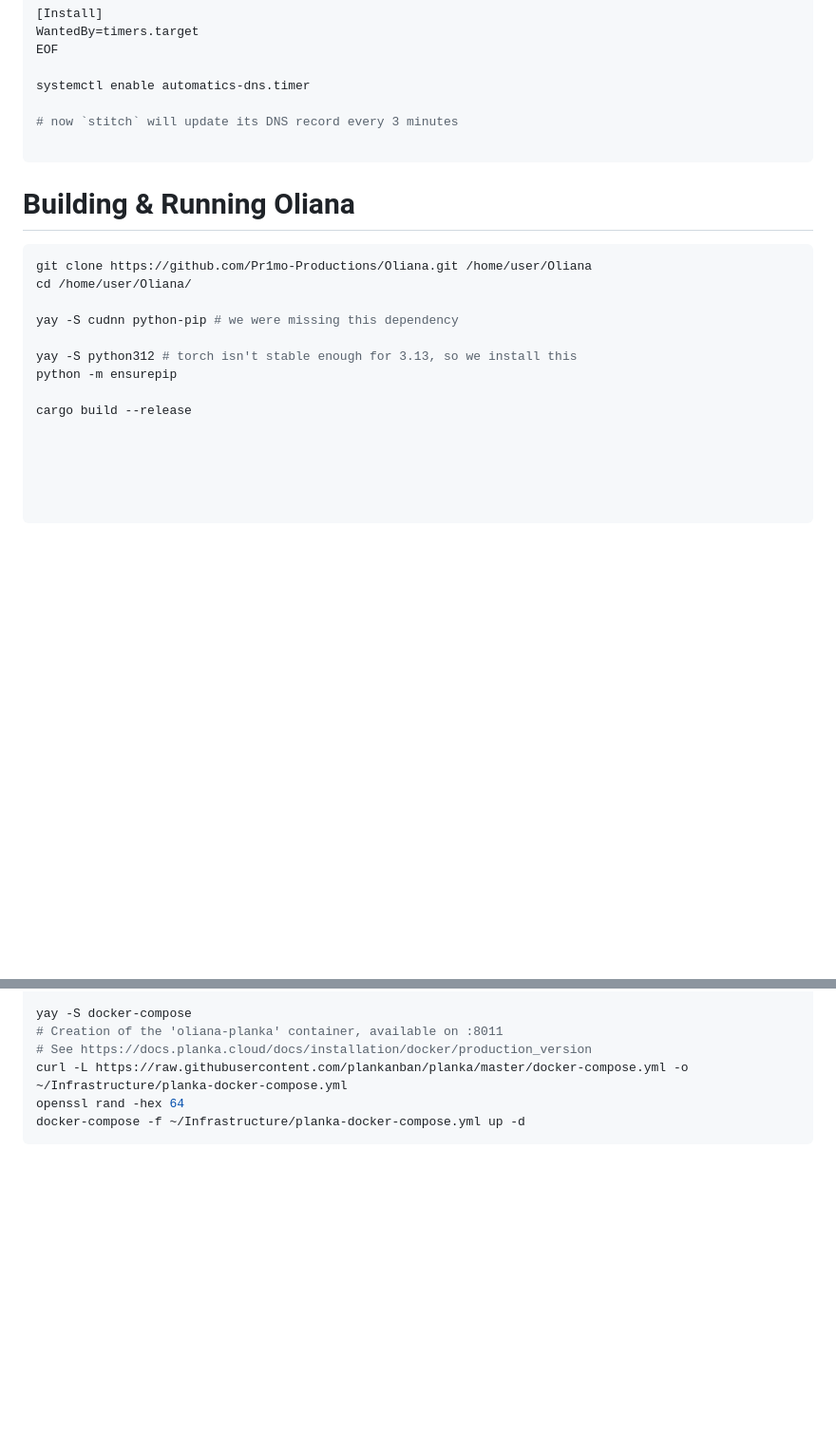
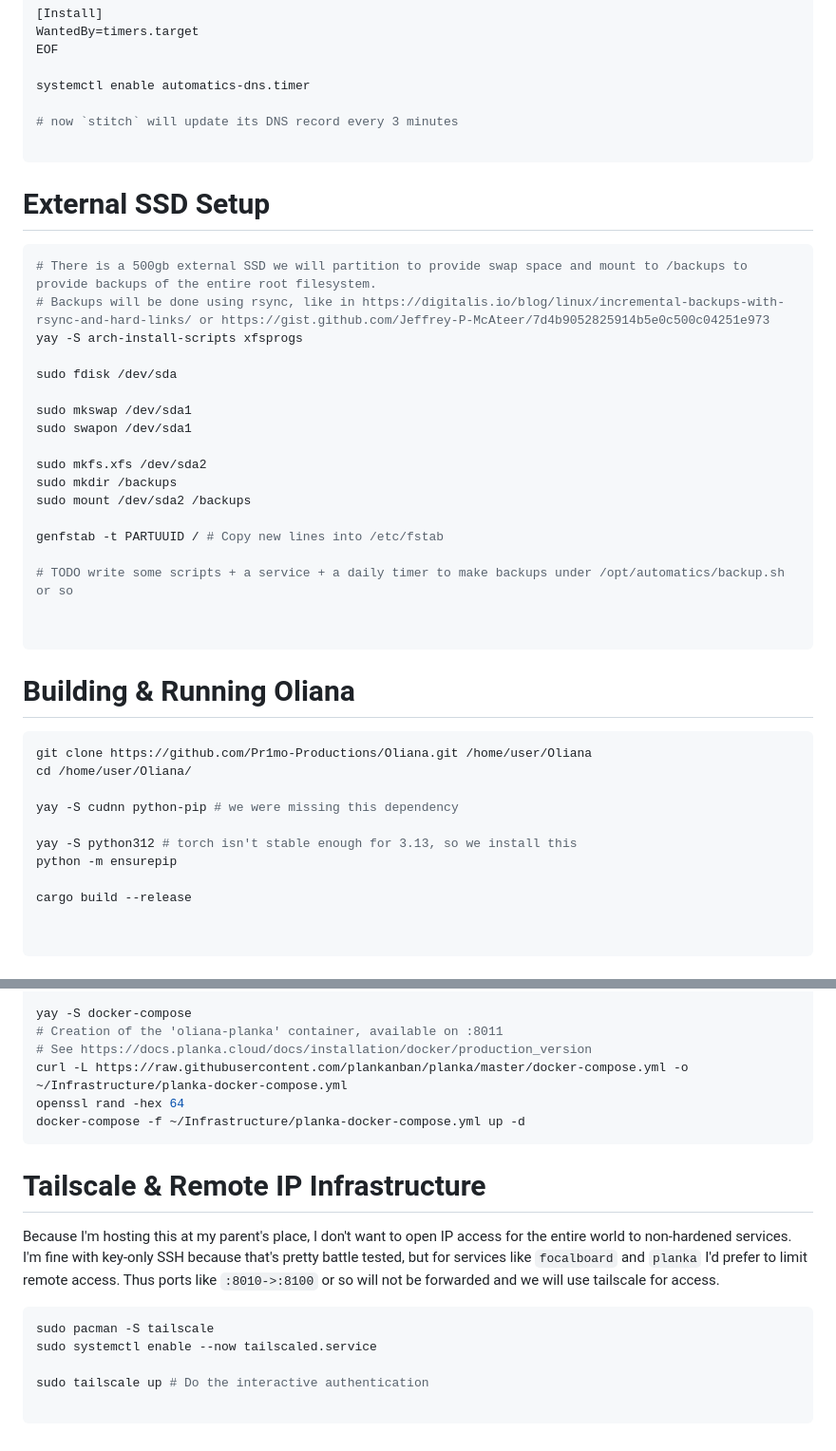
Before and after one commit to Pr1mo-Productions/Oliana, a Markdown page: cloud/stitch-setup-notes.md, 2 parts joined by grey strips. Shown at 95% size. Drawn GitHub-style; blank space fills up the shorter version.

Commit message:
docs for tailscale + external drive

````diff
--- a/cloud/stitch-setup-notes.md
+++ b/cloud/stitch-setup-notes.md
@@ -277,6 +277,29 @@ systemctl enable automatics-dns.timer
 
 ```
 
+# External SSD Setup
+
+```bash
+# There is a 500gb external SSD we will partition to provide swap space and mount to /backups to provide backups of the entire root filesystem.
+# Backups will be done using rsync, like in https://digitalis.io/blog/linux/incremental-backups-with-rsync-and-hard-links/ or https://gist.github.com/Jeffrey-P-McAteer/7d4b9052825914b5e0c500c04251e973
+yay -S arch-install-scripts xfsprogs
+
+sudo fdisk /dev/sda
+
+sudo mkswap /dev/sda1
+sudo swapon /dev/sda1
+
+sudo mkfs.xfs /dev/sda2
+sudo mkdir /backups
+sudo mount /dev/sda2 /backups
+
+genfstab -t PARTUUID / # Copy new lines into /etc/fstab
+
+# TODO write some scripts + a service + a daily timer to make backups under /opt/automatics/backup.sh or so
+
+
+```
+
 # Building & Running Oliana
 
 ```bash
@@ -289,9 +312,6 @@ yay -S python312 # torch isn't stable enough for 3.13, so we install this
 python -m ensurepip
 
 cargo build --release
-
-
-
 
 
 ```
@@ -318,3 +338,17 @@ curl -L https://raw.githubusercontent.com/plankanban/planka/master/docker-compos
 openssl rand -hex 64
 docker-compose -f ~/Infrastructure/planka-docker-compose.yml up -d
 ```
+
+
+# Tailscale & Remote IP Infrastructure
+
+Because I'm hosting this at my parent's place, I don't want to open IP access for the entire world to non-hardened services. I'm fine with key-only SSH because that's pretty battle tested,
+but for services like `focalboard` and `planka` I'd prefer to limit remote access. Thus ports like `:8010->:8100` or so will not be forwarded and we will use tailscale for access.
+
+```bash
+sudo pacman -S tailscale
+sudo systemctl enable --now tailscaled.service
+
+sudo tailscale up # Do the interactive authentication
+
+```
````
